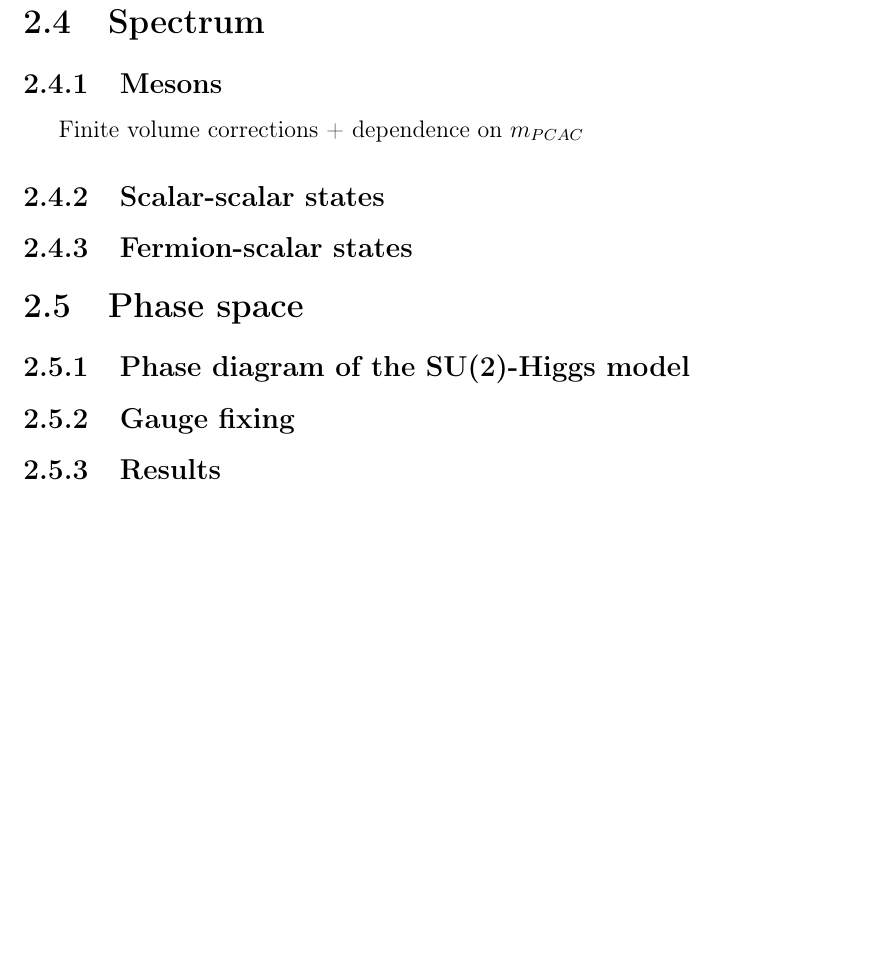
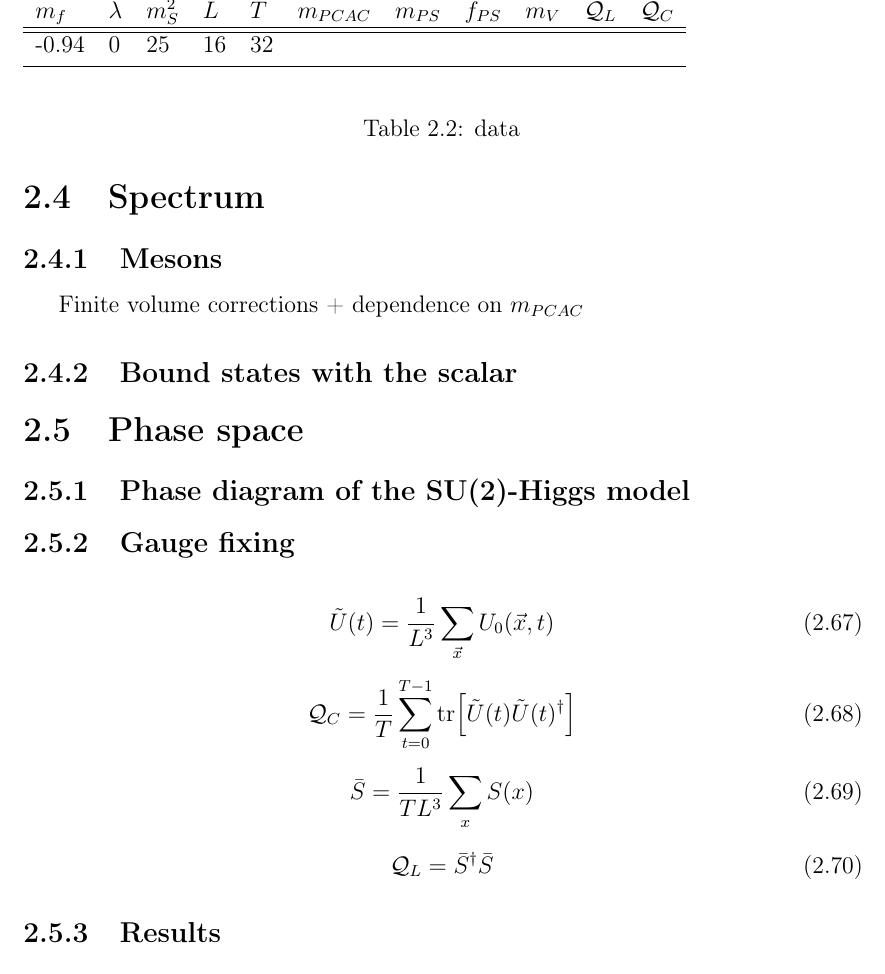
Before and after one commit to atoniato/Thesis, a LaTeX thesis (PhD_thesis.tex, which reads Chapters/Chapter_1.tex): part of page 41 of 76, cut at the place of the change, the shorter picture padded with empty space. Compiled offline with pdfLaTeX.

Commit message:
Added to chapter 3.

```diff
--- a/Chapters/Chapter_1.tex
+++ b/Chapters/Chapter_1.tex
@@ -694,11 +694,23 @@ Hamilton's equations \ref{hamilton} are to be solved numerically, thus generatin
 
 \subsection{Mesons}
 
+\begin{table}
+\begin{tabular}{l  l l l l l l l l l l}
+\toprule
+$m_f$ & $\lambda$ & $m_S^2$ & $L$ & $T$ & $m_{PCAC}$ & $m_{PS}$ & $f_{PS}$ & $m_V$ & $\mathcal Q_L$ & $\mathcal Q_C$ \\
+\hhline{===========}
+-0.94 & 0 & 25 & 16 & 32 \\
+\bottomrule
+\label{data}
+\end{tabular}
+\caption{data}
+\label{data}
+\end{table}
+
 Finite volume corrections + dependence on $m_{PCAC}$
 
-\subsection{Scalar-scalar states}
+\subsection{Bound states with the scalar}
 
-\subsection{Fermion-scalar states}
 
 %%%%%%%%%%%%%%%%%%%%%%%%%%%%%%%%%%%%%%%%%%%%%%%%%%%%%%
 
@@ -709,6 +721,22 @@ Finite volume corrections + dependence on $m_{PCAC}$
 
 \subsection{Gauge fixing}
 
+\begin{equation}
+\tilde U(t) = \frac{1}{L^3} \sum_{\vec x} U_{0}(\vec x,t)
+\end{equation}
+
+\begin{equation}
+\mathcal Q_C = \frac{1}{T} \sum_{t=0}^{T-1} \tr [\tilde U(t) \tilde U(t)^{\dagger}]
+\end{equation}
+
+\begin{equation}
+\bar S = \frac{1}{TL^3} \sum_{x} S(x)
+\end{equation}
+
+\begin{equation}
+\mathcal Q_L = \bar S^{\dagger} \bar S
+\end{equation}
+
 \subsection{Results}
 
 %%%%%%%%%%%%%%%%%%%%%%%%%%%%%%%%%%%%%%%%%%%%%%%%%%%%%%
--- a/PhD_thesis.tex
+++ b/PhD_thesis.tex
@@ -23,6 +23,7 @@
 \usepackage{physics}
 \usepackage{tikz}
 \usepackage{tikz-cd}
+\usepackage{hhline}
 
 %%%%%%%%%%%%%%%%%%%%%%%%%%%%%%%%%%%%%%%%%%%%%%%%
 
```
Also changed, not shown: PhD_thesis.pdf.
